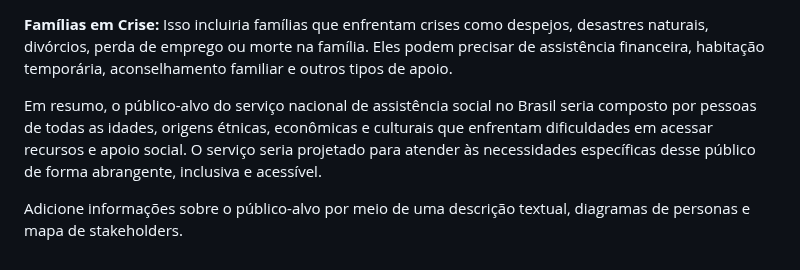
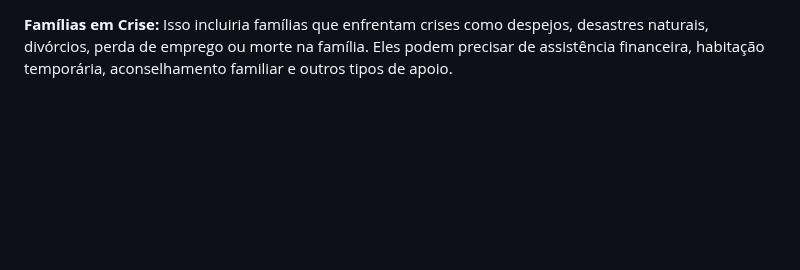
Before and after one commit to ICEI-PUC-Minas-PMV-SI/pmv-si-2024-1-pe1-t2-infosocial, a Markdown page: docs/context.md, the part around the change. Drawn GitHub-style; blank space fills up the shorter version.

```diff
--- a/docs/context.md
+++ b/docs/context.md
@@ -38,8 +38,3 @@ O grupo de trabalho pode fazer uso de questionários, entrevistas e dados estat
 **Imigrantes e Refugiados:** Indivíduos que migraram para o Brasil em busca de uma vida melhor podem enfrentar desafios de integração, incluindo barreiras linguísticas, discriminação e falta de acesso a serviços básicos. Eles podem precisar de assistência com questões legais, abrigo, emprego e educação.
 
 **Famílias em Crise:** Isso incluiria famílias que enfrentam crises como despejos, desastres naturais, divórcios, perda de emprego ou morte na família. Eles podem precisar de assistência financeira, habitação temporária, aconselhamento familiar e outros tipos de apoio.
-
-
-Em resumo, o público-alvo do serviço nacional de assistência social no Brasil seria composto por pessoas de todas as idades, origens étnicas, econômicas e culturais que enfrentam dificuldades em acessar recursos e apoio social. O serviço seria projetado para atender às necessidades específicas desse público de forma abrangente, inclusiva e acessível.
-
-Adicione informações sobre o público-alvo por meio de uma descrição textual, diagramas de personas e mapa de stakeholders.
```
